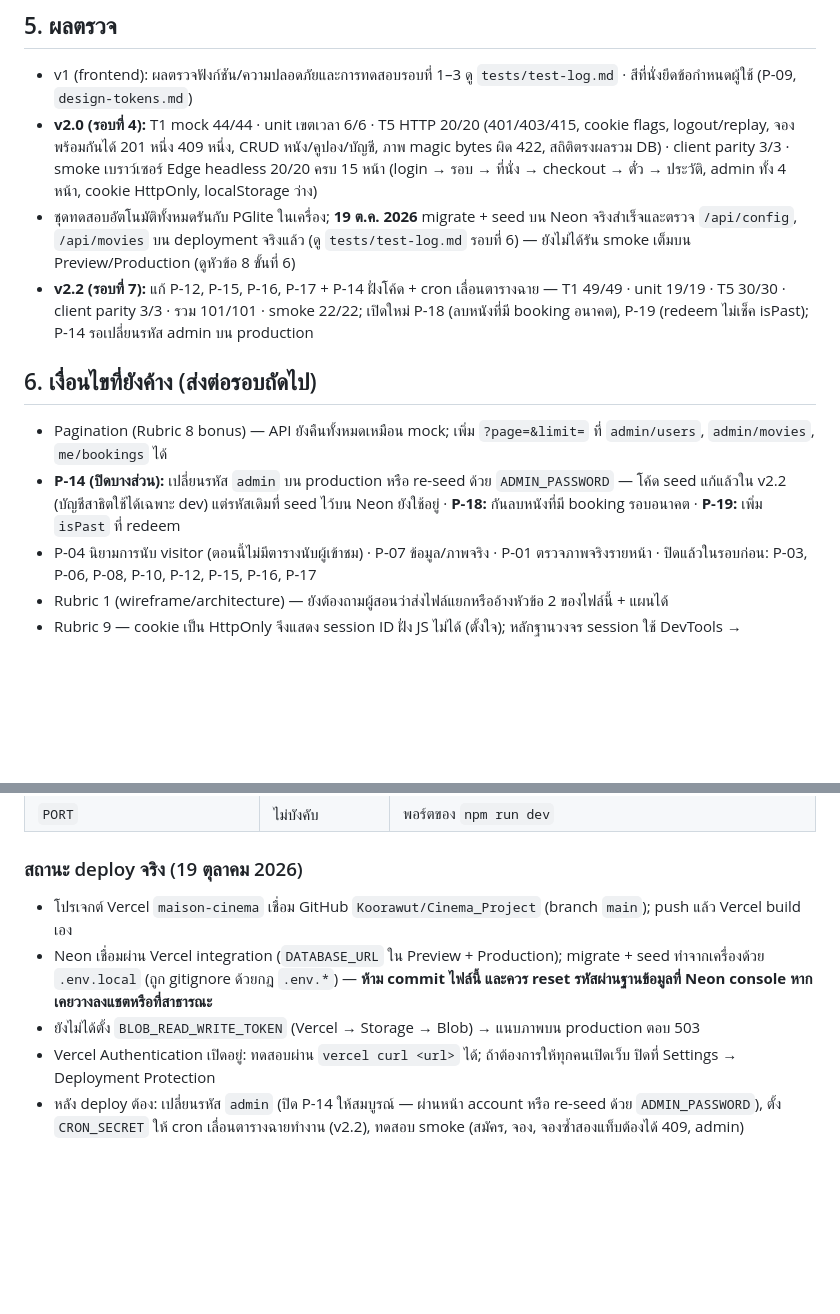
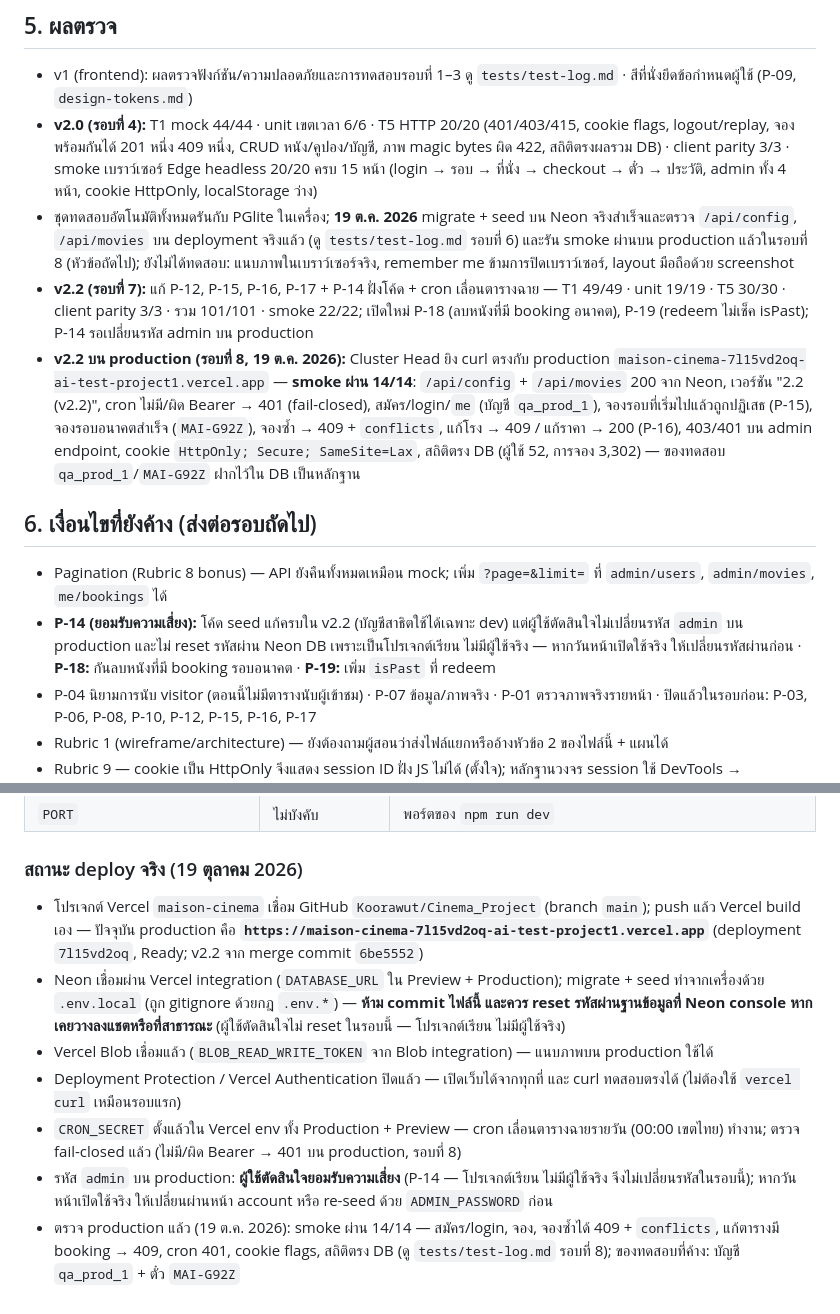
Before and after one commit to Koorawut/Cinema_Project, a Markdown page: cinema-v1-summary.md, 2 parts joined by grey strips. Drawn GitHub-style; blank space fills up the shorter version.

Commit message:
docs: บันทึกผล smoke บน production รอบที่ 8 (ผ่าน 14/14) และ P-14 เป็นความเสี่ยงที่ยอมรับ
- tests/test-log.md รอบที่ 8: Cluster Head ยิง curl ตรงกับ production (7l15vd2oq) — P-15/P-16/cron fail-closed/409 จองซ้ำ/cookie flags/สถิติจาก DB ยืนยันบน production จริง; ของทดสอบ qa_prod_1 + MAI-G92Z ค้างใน DB
- cinema-issues.md: P-14 เปลี่ยนสถานะเป็น "ยอมรับความเสี่ยง" ตามการตัดสินใจของผู้ใช้ (ไม่เปลี่ยนรหัส admin / ไม่ reset รหัส Neon DB — โปรเจกต์เรียน); เพิ่มหัวข้อรอบ smoke production; อัปเดตบรรทัดสถานะโครงการ
- cinema-v1-summary.md: หัวข้อ 5 เพิ่มผล smoke production รอบที่ 8; หัวข้อ 6 ปรับบรรทัด P-14; "สถานะ deploy จริง" แก้ข้อมูลล้าสมัย (Blob เชื่อมแล้ว, Deployment Protection ปิดแล้ว, CRON_SECRET ตั้งแล้ว) พร้อม URL production

Co-Authored-By: Claude Code <noreply@anthropic.com>

```diff
--- a/cinema-v1-summary.md
+++ b/cinema-v1-summary.md
@@ -63,13 +63,14 @@ Static: npm run build คัดลอก *.html + assets/ → public/ (outputDir
 
 - v1 (frontend): ผลตรวจฟังก์ชัน/ความปลอดภัยและการทดสอบรอบที่ 1–3 ดู `tests/test-log.md` · สีที่นั่งยึดข้อกำหนดผู้ใช้ (P-09, `design-tokens.md`)
 - **v2.0 (รอบที่ 4):** T1 mock 44/44 · unit เขตเวลา 6/6 · T5 HTTP 20/20 (401/403/415, cookie flags, logout/replay, จองพร้อมกันได้ 201 หนึ่ง 409 หนึ่ง, CRUD หนัง/คูปอง/บัญชี, ภาพ magic bytes ผิด 422, สถิติตรงผลรวม DB) · client parity 3/3 · smoke เบราว์เซอร์ Edge headless 20/20 ครบ 15 หน้า (login → รอบ → ที่นั่ง → checkout → ตั๋ว → ประวัติ, admin ทั้ง 4 หน้า, cookie HttpOnly, localStorage ว่าง)
-- ชุดทดสอบอัตโนมัติทั้งหมดรันกับ PGlite ในเครื่อง; **19 ต.ค. 2026** migrate + seed บน Neon จริงสำเร็จและตรวจ `/api/config`, `/api/movies` บน deployment จริงแล้ว (ดู `tests/test-log.md` รอบที่ 6) — ยังไม่ได้รัน smoke เต็มบน Preview/Production (ดูหัวข้อ 8 ขั้นที่ 6)
+- ชุดทดสอบอัตโนมัติทั้งหมดรันกับ PGlite ในเครื่อง; **19 ต.ค. 2026** migrate + seed บน Neon จริงสำเร็จและตรวจ `/api/config`, `/api/movies` บน deployment จริงแล้ว (ดู `tests/test-log.md` รอบที่ 6) และรัน smoke ผ่านบน production แล้วในรอบที่ 8 (หัวข้อถัดไป); ยังไม่ได้ทดสอบ: แนบภาพในเบราว์เซอร์จริง, remember me ข้ามการปิดเบราว์เซอร์, layout มือถือด้วย screenshot
 - **v2.2 (รอบที่ 7):** แก้ P-12, P-15, P-16, P-17 + P-14 ฝั่งโค้ด + cron เลื่อนตารางฉาย — T1 49/49 · unit 19/19 · T5 30/30 · client parity 3/3 · รวม 101/101 · smoke 22/22; เปิดใหม่ P-18 (ลบหนังที่มี booking อนาคต), P-19 (redeem ไม่เช็ค isPast); P-14 รอเปลี่ยนรหัส admin บน production
+- **v2.2 บน production (รอบที่ 8, 19 ต.ค. 2026):** Cluster Head ยิง curl ตรงกับ production `maison-cinema-7l15vd2oq-ai-test-project1.vercel.app` — **smoke ผ่าน 14/14**: `/api/config` + `/api/movies` 200 จาก Neon, เวอร์ชัน "2.2 (v2.2)", cron ไม่มี/ผิด Bearer → 401 (fail-closed), สมัคร/login/`me` (บัญชี `qa_prod_1`), จองรอบที่เริ่มไปแล้วถูกปฏิเสธ (P-15), จองรอบอนาคตสำเร็จ (`MAI-G92Z`), จองซ้ำ → 409 + `conflicts`, แก้โรง → 409 / แก้ราคา → 200 (P-16), 403/401 บน admin endpoint, cookie `HttpOnly; Secure; SameSite=Lax`, สถิติตรง DB (ผู้ใช้ 52, การจอง 3,302) — ของทดสอบ `qa_prod_1`/`MAI-G92Z` ฝากไว้ใน DB เป็นหลักฐาน
 
 ## 6. เงื่อนไขที่ยังค้าง (ส่งต่อรอบถัดไป)
 
 - Pagination (Rubric 8 bonus) — API ยังคืนทั้งหมดเหมือน mock; เพิ่ม `?page=&limit=` ที่ `admin/users`, `admin/movies`, `me/bookings` ได้
-- **P-14 (ปิดบางส่วน):** เปลี่ยนรหัส `admin` บน production หรือ re-seed ด้วย `ADMIN_PASSWORD` — โค้ด seed แก้แล้วใน v2.2 (บัญชีสาธิตใช้ได้เฉพาะ dev) แต่รหัสเดิมที่ seed ไว้บน Neon ยังใช้อยู่ · **P-18:** กันลบหนังที่มี booking รอบอนาคต · **P-19:** เพิ่ม `isPast` ที่ redeem
+- **P-14 (ยอมรับความเสี่ยง):** โค้ด seed แก้ครบใน v2.2 (บัญชีสาธิตใช้ได้เฉพาะ dev) แต่ผู้ใช้ตัดสินใจไม่เปลี่ยนรหัส `admin` บน production และไม่ reset รหัสผ่าน Neon DB เพราะเป็นโปรเจกต์เรียน ไม่มีผู้ใช้จริง — หากวันหน้าเปิดใช้จริง ให้เปลี่ยนรหัสผ่านก่อน · **P-18:** กันลบหนังที่มี booking รอบอนาคต · **P-19:** เพิ่ม `isPast` ที่ redeem
 - P-04 นิยามการนับ visitor (ตอนนี้ไม่มีตารางนับผู้เข้าชม) · P-07 ข้อมูล/ภาพจริง · P-01 ตรวจภาพจริงรายหน้า · ปิดแล้วในรอบก่อน: P-03, P-06, P-08, P-10, P-12, P-15, P-16, P-17
 - Rubric 1 (wireframe/architecture) — ยังต้องถามผู้สอนว่าส่งไฟล์แยกหรืออ้างหัวข้อ 2 ของไฟล์นี้ + แผนได้
 - Rubric 9 — cookie เป็น HttpOnly จึงแสดง session ID ฝั่ง JS ไม่ได้ (ตั้งใจ); หลักฐานวงจร session ใช้ DevTools → Application → Cookies + ตาราง `sessions` แทน — ควรยืนยันกับผู้สอน
@@ -122,8 +123,10 @@ DATABASE_URL=pglite:./.pglite COOKIE_INSECURE=1 npm run dev
 
 ### สถานะ deploy จริง (19 ตุลาคม 2026)
 
-- โปรเจกต์ Vercel `maison-cinema` เชื่อม GitHub `Koorawut/Cinema_Project` (branch `main`); push แล้ว Vercel build เอง
-- Neon เชื่อมผ่าน Vercel integration (`DATABASE_URL` ใน Preview + Production); migrate + seed ทำจากเครื่องด้วย `.env.local` (ถูก gitignore ด้วยกฎ `.env.*`) — **ห้าม commit ไฟล์นี้ และควร reset รหัสผ่านฐานข้อมูลที่ Neon console หากเคยวางลงแชตหรือที่สาธารณะ**
-- ยังไม่ได้ตั้ง `BLOB_READ_WRITE_TOKEN` (Vercel → Storage → Blob) → แนบภาพบน production ตอบ 503
-- Vercel Authentication เปิดอยู่: ทดสอบผ่าน `vercel curl <url>` ได้; ถ้าต้องการให้ทุกคนเปิดเว็บ ปิดที่ Settings → Deployment Protection
-- หลัง deploy ต้อง: เปลี่ยนรหัส `admin` (ปิด P-14 ให้สมบูรณ์ — ผ่านหน้า account หรือ re-seed ด้วย `ADMIN_PASSWORD`), ตั้ง `CRON_SECRET` ให้ cron เลื่อนตารางฉายทำงาน (v2.2), ทดสอบ smoke (สมัคร, จอง, จองซ้ำสองแท็บต้องได้ 409, admin)
+- โปรเจกต์ Vercel `maison-cinema` เชื่อม GitHub `Koorawut/Cinema_Project` (branch `main`); push แล้ว Vercel build เอง — ปัจจุบัน production คือ **`https://maison-cinema-7l15vd2oq-ai-test-project1.vercel.app`** (deployment `7l15vd2oq`, Ready; v2.2 จาก merge commit `6be5552`)
+- Neon เชื่อมผ่าน Vercel integration (`DATABASE_URL` ใน Preview + Production); migrate + seed ทำจากเครื่องด้วย `.env.local` (ถูก gitignore ด้วยกฎ `.env.*`) — **ห้าม commit ไฟล์นี้ และควร reset รหัสผ่านฐานข้อมูลที่ Neon console หากเคยวางลงแชตหรือที่สาธารณะ** (ผู้ใช้ตัดสินใจไม่ reset ในรอบนี้ — โปรเจกต์เรียน ไม่มีผู้ใช้จริง)
+- Vercel Blob เชื่อมแล้ว (`BLOB_READ_WRITE_TOKEN` จาก Blob integration) — แนบภาพบน production ใช้ได้
+- Deployment Protection / Vercel Authentication ปิดแล้ว — เปิดเว็บได้จากทุกที่ และ curl ทดสอบตรงได้ (ไม่ต้องใช้ `vercel curl` เหมือนรอบแรก)
+- `CRON_SECRET` ตั้งแล้วใน Vercel env ทั้ง Production + Preview — cron เลื่อนตารางฉายรายวัน (00:00 เขตไทย) ทำงาน; ตรวจ fail-closed แล้ว (ไม่มี/ผิด Bearer → 401 บน production, รอบที่ 8)
+- รหัส `admin` บน production: **ผู้ใช้ตัดสินใจยอมรับความเสี่ยง** (P-14 — โปรเจกต์เรียน ไม่มีผู้ใช้จริง จึงไม่เปลี่ยนรหัสในรอบนี้); หากวันหน้าเปิดใช้จริง ให้เปลี่ยนผ่านหน้า account หรือ re-seed ด้วย `ADMIN_PASSWORD` ก่อน
+- ตรวจ production แล้ว (19 ต.ค. 2026): smoke ผ่าน 14/14 — สมัคร/login, จอง, จองซ้ำได้ 409 + `conflicts`, แก้ตารางมี booking → 409, cron 401, cookie flags, สถิติตรง DB (ดู `tests/test-log.md` รอบที่ 8); ของทดสอบที่ค้าง: บัญชี `qa_prod_1` + ตั๋ว `MAI-G92Z`
```
Also changed, not shown: cinema-issues.md (+11 -2 lines), 1 other file.
